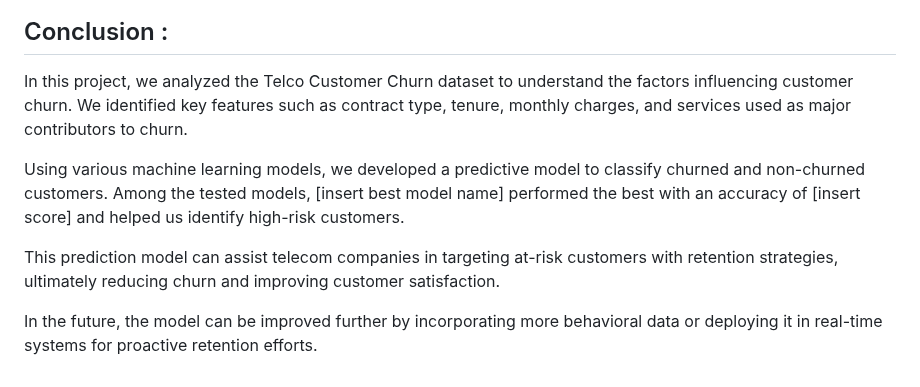
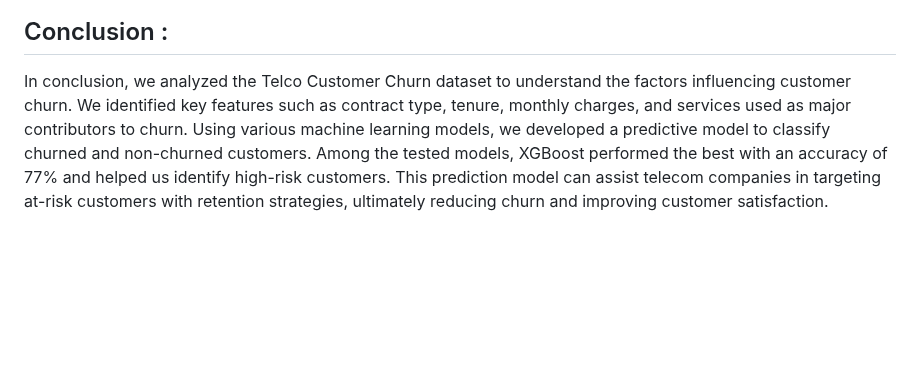
Before and after one commit to rishav197/Telecom-Customer-Churn-Analysis-and-Prediction, a Markdown page: README.md, the part around the change. Rendered like a GitHub page; blank space fills up the shorter version.

```diff
--- a/README.md
+++ b/README.md
@@ -158,10 +158,5 @@ This supports the finding that newer customers with low tenure tend to have a hi
 
 
 ## Conclusion :
-In this project, we analyzed the Telco Customer Churn dataset to understand the factors influencing customer churn. We identified key features such as contract type, tenure, monthly charges, and services used as major contributors to churn.
-
-Using various machine learning models, we developed a predictive model to classify churned and non-churned customers. Among the tested models, [insert best model name] performed the best with an accuracy of [insert score] and helped us identify high-risk customers.
-
-This prediction model can assist telecom companies in targeting at-risk customers with retention strategies, ultimately reducing churn and improving customer satisfaction.
-
-In the future, the model can be improved further by incorporating more behavioral data or deploying it in real-time systems for proactive retention efforts.
+In conclusion, we analyzed the Telco Customer Churn dataset to understand the factors influencing customer churn. We identified key features such as contract type, tenure, monthly charges, and services used as major contributors to churn.
+Using various machine learning models, we developed a predictive model to classify churned and non-churned customers. Among the tested models, XGBoost performed the best with an accuracy of 77% and helped us identify high-risk customers. This prediction model can assist telecom companies in targeting at-risk customers with retention strategies, ultimately reducing churn and improving customer satisfaction.
```
